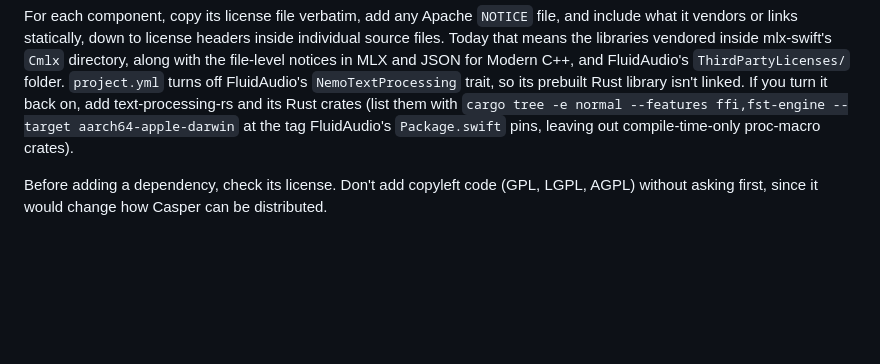
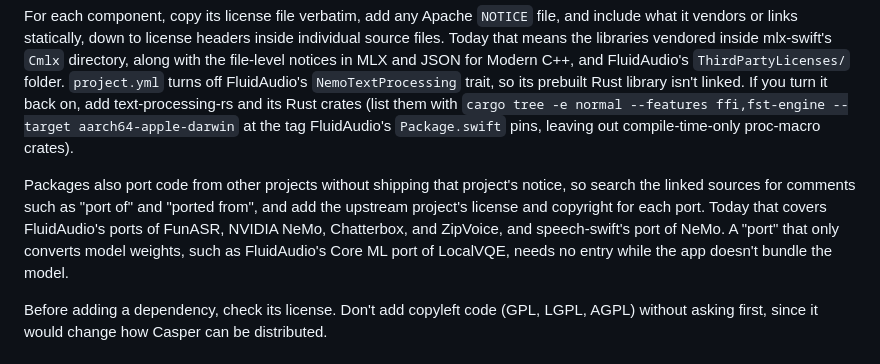
Before and after one commit to jeph/casper, a Markdown page: AGENTS.md, the part around the change. Rendered like a GitHub page; blank space fills up the shorter version.

Commit message:
docs(agents): require notices for code that packages port from other projects

```diff
--- a/AGENTS.md
+++ b/AGENTS.md
@@ -36,6 +36,8 @@ List what ends up in the app, starting from a fresh `make archive` rather than a
 
 For each component, copy its license file verbatim, add any Apache `NOTICE` file, and include what it vendors or links statically, down to license headers inside individual source files. Today that means the libraries vendored inside mlx-swift's `Cmlx` directory, along with the file-level notices in MLX and JSON for Modern C++, and FluidAudio's `ThirdPartyLicenses/` folder. `project.yml` turns off FluidAudio's `NemoTextProcessing` trait, so its prebuilt Rust library isn't linked. If you turn it back on, add text-processing-rs and its Rust crates (list them with `cargo tree -e normal --features ffi,fst-engine --target aarch64-apple-darwin` at the tag FluidAudio's `Package.swift` pins, leaving out compile-time-only proc-macro crates).
 
+Packages also port code from other projects without shipping that project's notice, so search the linked sources for comments such as "port of" and "ported from", and add the upstream project's license and copyright for each port. Today that covers FluidAudio's ports of FunASR, NVIDIA NeMo, Chatterbox, and ZipVoice, and speech-swift's port of NeMo. A "port" that only converts model weights, such as FluidAudio's Core ML port of LocalVQE, needs no entry while the app doesn't bundle the model.
+
 Before adding a dependency, check its license. Don't add copyleft code (GPL, LGPL, AGPL) without asking first, since it would change how Casper can be distributed.
 
 ## Releases
```
